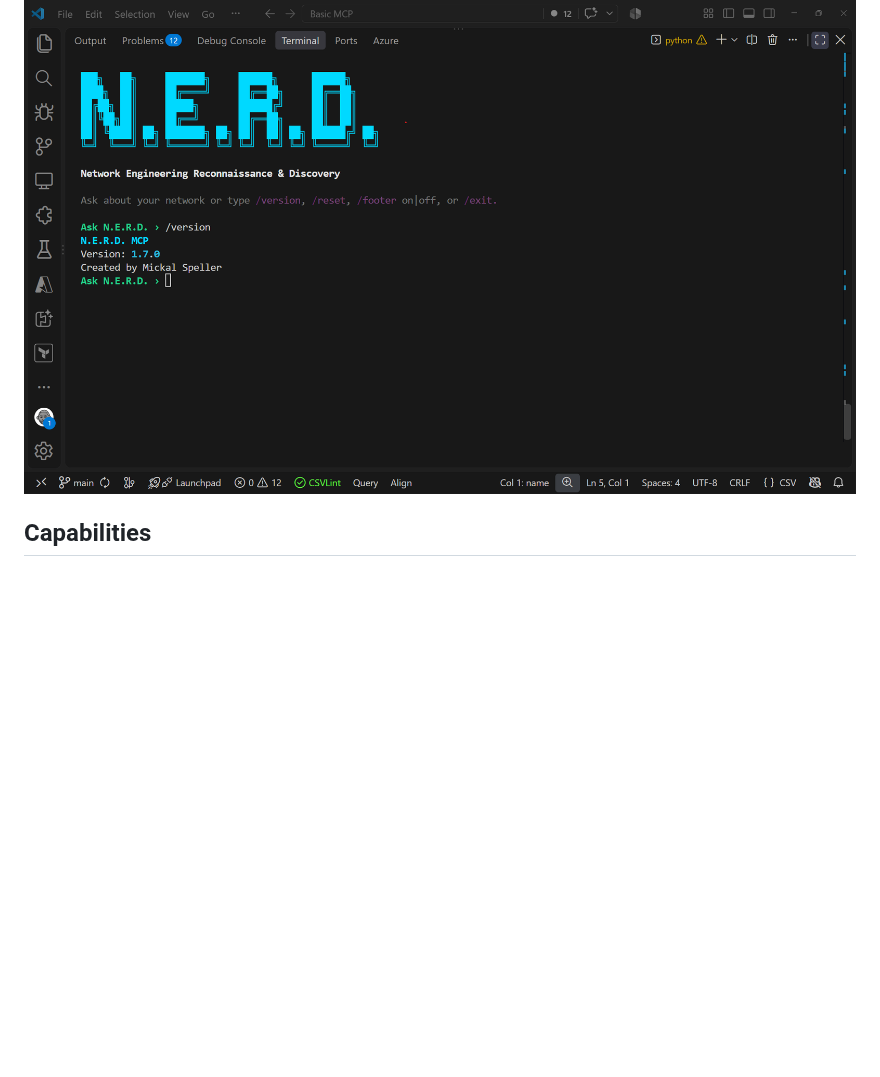
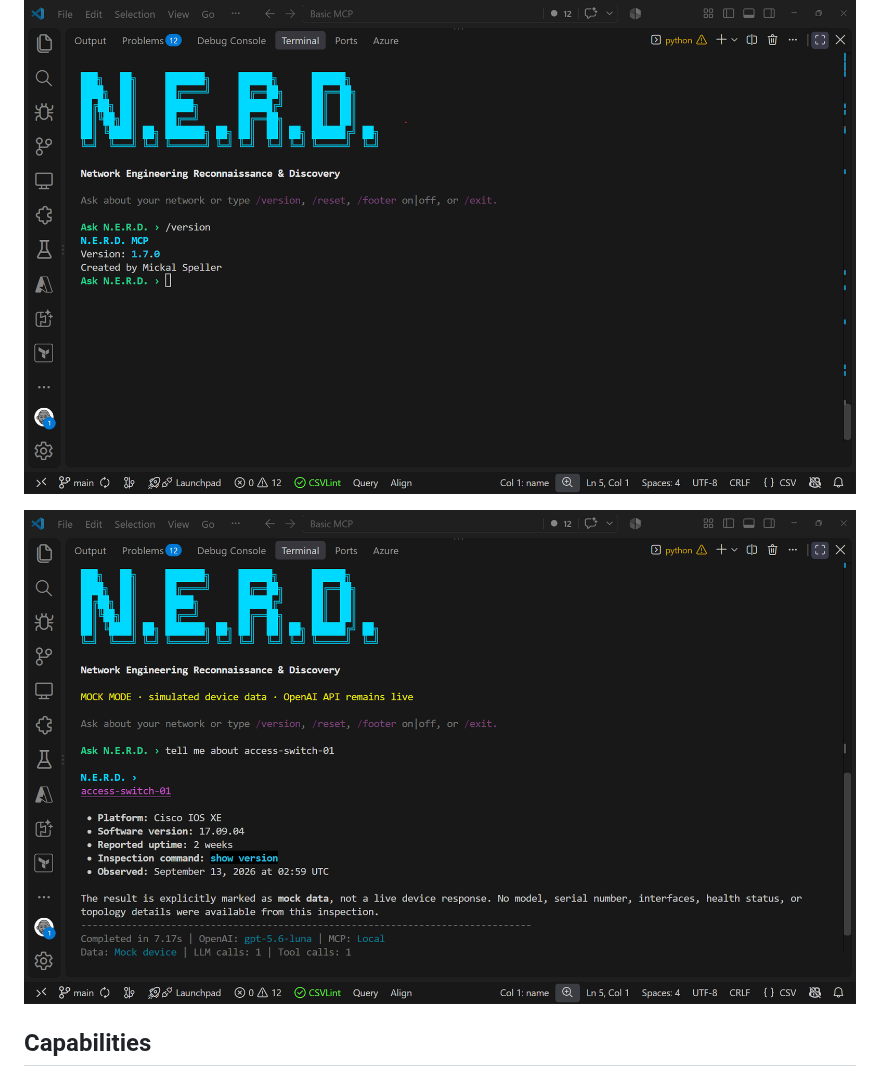
Before and after one commit to MickalSpeller/nerd-mcp, a Markdown page: README.md, the part around the change. Drawn GitHub-style; pictures changed too: docs/images/screen_02.png (added); blank space fills up the shorter version.

Commit message:
Update: Add Screen Shots

```diff
--- a/README.md
+++ b/README.md
@@ -3,6 +3,9 @@
 NERD (**Network Engineering Reconnaissance & Discovery**) is a local Python toolkit for inventory, read-only inspection, topology, health checks, configuration baselines, and natural-language analysis. It connects over SSH with Netmiko and exposes read-only Model Context Protocol (MCP) tools.
 
 ![NERD CLI showing a network diagnosis](docs/images/screen_01.png)
+
+![NERD CLI showing a network diagnosis](docs/images/screen_02.png)
+
 
 ## Capabilities
 
```
